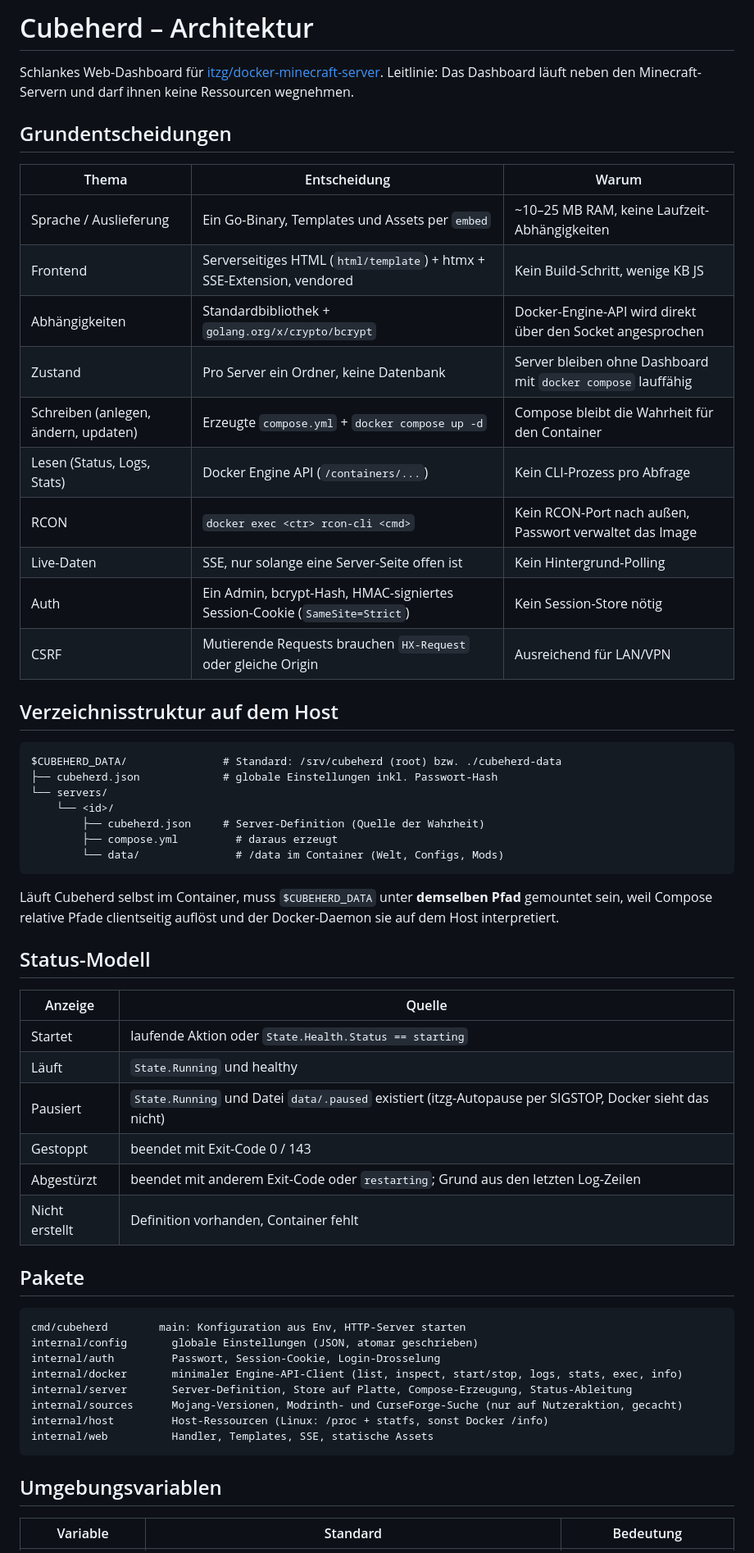
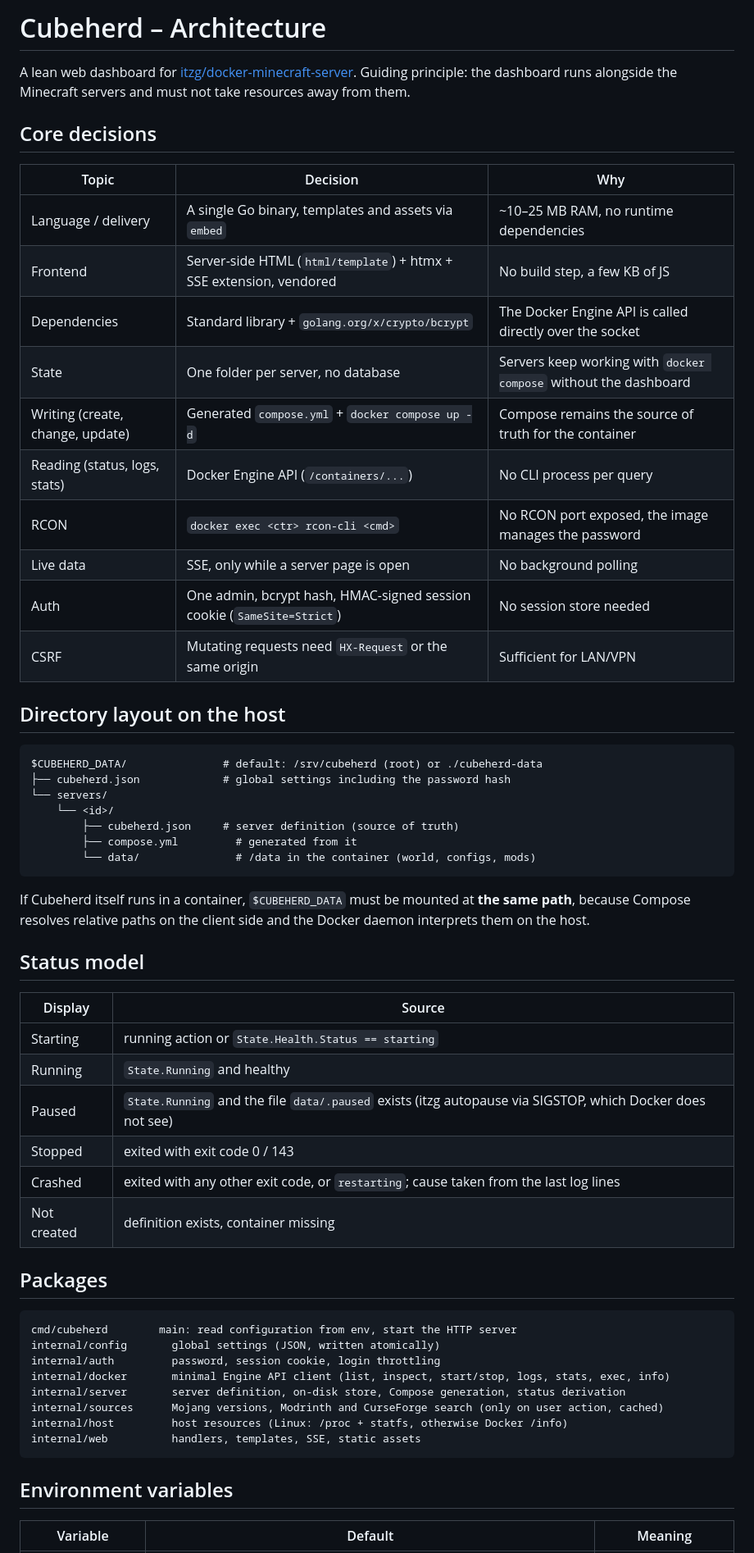
Before and after one commit to matserix/cubeherd, a Markdown page: ARCHITECTURE.md, the part around one of its changes. Shown at 82% size. Rendered like a GitHub page.

````diff
--- a/ARCHITECTURE.md
+++ b/ARCHITECTURE.md
@@ -1,63 +1,63 @@
-# Cubeherd – Architektur
+# Cubeherd – Architecture
 
-Schlankes Web-Dashboard für [itzg/docker-minecraft-server](https://github.com/itzg/docker-minecraft-server).
-Leitlinie: Das Dashboard läuft neben den Minecraft-Servern und darf ihnen keine Ressourcen wegnehmen.
+A lean web dashboard for [itzg/docker-minecraft-server](https://github.com/itzg/docker-minecraft-server).
+Guiding principle: the dashboard runs alongside the Minecraft servers and must not take resources away from them.
 
-## Grundentscheidungen
+## Core decisions
 
-| Thema | Entscheidung | Warum |
+| Topic | Decision | Why |
 |---|---|---|
-| Sprache / Auslieferung | Ein Go-Binary, Templates und Assets per `embed` | ~10–25 MB RAM, keine Laufzeit-Abhängigkeiten |
-| Frontend | Serverseitiges HTML (`html/template`) + htmx + SSE-Extension, vendored | Kein Build-Schritt, wenige KB JS |
-| Abhängigkeiten | Standardbibliothek + `golang.org/x/crypto/bcrypt` | Docker-Engine-API wird direkt über den Socket angesprochen |
-| Zustand | Pro Server ein Ordner, keine Datenbank | Server bleiben ohne Dashboard mit `docker compose` lauffähig |
-| Schreiben (anlegen, ändern, updaten) | Erzeugte `compose.yml` + `docker compose up -d` | Compose bleibt die Wahrheit für den Container |
-| Lesen (Status, Logs, Stats) | Docker Engine API (`/containers/...`) | Kein CLI-Prozess pro Abfrage |
-| RCON | `docker exec <ctr> rcon-cli <cmd>` | Kein RCON-Port nach außen, Passwort verwaltet das Image |
-| Live-Daten | SSE, nur solange eine Server-Seite offen ist | Kein Hintergrund-Polling |
-| Auth | Ein Admin, bcrypt-Hash, HMAC-signiertes Session-Cookie (`SameSite=Strict`) | Kein Session-Store nötig |
-| CSRF | Mutierende Requests brauchen `HX-Request` oder gleiche Origin | Ausreichend für LAN/VPN |
+| Language / delivery | A single Go binary, templates and assets via `embed` | ~10–25 MB RAM, no runtime dependencies |
+| Frontend | Server-side HTML (`html/template`) + htmx + SSE extension, vendored | No build step, a few KB of JS |
+| Dependencies | Standard library + `golang.org/x/crypto/bcrypt` | The Docker Engine API is called directly over the socket |
+| State | One folder per server, no database | Servers keep working with `docker compose` without the dashboard |
+| Writing (create, change, update) | Generated `compose.yml` + `docker compose up -d` | Compose remains the source of truth for the container |
+| Reading (status, logs, stats) | Docker Engine API (`/containers/...`) | No CLI process per query |
+| RCON | `docker exec <ctr> rcon-cli <cmd>` | No RCON port exposed, the image manages the password |
+| Live data | SSE, only while a server page is open | No background polling |
+| Auth | One admin, bcrypt hash, HMAC-signed session cookie (`SameSite=Strict`) | No session store needed |
+| CSRF | Mutating requests need `HX-Request` or the same origin | Sufficient for LAN/VPN |
 
-## Verzeichnisstruktur auf dem Host
+## Directory layout on the host
 
 ```
-$CUBEHERD_DATA/               # Standard: /srv/cubeherd (root) bzw. ./cubeherd-data
-├── cubeherd.json             # globale Einstellungen inkl. Passwort-Hash
+$CUBEHERD_DATA/               # default: /srv/cubeherd (root) or ./cubeherd-data
+├── cubeherd.json             # global settings including the password hash
 └── servers/
     └── <id>/
-        ├── cubeherd.json     # Server-Definition (Quelle der Wahrheit)
-        ├── compose.yml         # daraus erzeugt
-        └── data/               # /data im Container (Welt, Configs, Mods)
+        ├── cubeherd.json     # server definition (source of truth)
+        ├── compose.yml         # generated from it
+        └── data/               # /data in the container (world, configs, mods)
 ```
 
-Läuft Cubeherd selbst im Container, muss `$CUBEHERD_DATA` unter **demselben Pfad** gemountet sein,
-weil Compose relative Pfade clientseitig auflöst und der Docker-Daemon sie auf dem Host interpretiert.
+If Cubeherd itself runs in a container, `$CUBEHERD_DATA` must be mounted at **the same path**,
+because Compose resolves relative paths on the client side and the Docker daemon interprets them on the host.
 
-## Status-Modell
+## Status model
 
-| Anzeige | Quelle |
+| Display | Source |
 |---|---|
-| Startet | laufende Aktion oder `State.Health.Status == starting` |
-| Läuft | `State.Running` und healthy |
-| Pausiert | `State.Running` und Datei `data/.paused` existiert (itzg-Autopause per SIGSTOP, Docker sieht das nicht) |
-| Gestoppt | beendet mit Exit-Code 0 / 143 |
-| Abgestürzt | beendet mit anderem Exit-Code oder `restarting`; Grund aus den letzten Log-Zeilen |
-| Nicht erstellt | Definition vorhanden, Container fehlt |
+| Starting | running action or `State.Health.Status == starting` |
+| Running | `State.Running` and healthy |
+| Paused | `State.Running` and the file `data/.paused` exists (itzg autopause via SIGSTOP, which Docker does not see) |
+| Stopped | exited with exit code 0 / 143 |
+| Crashed | exited with any other exit code, or `restarting`; cause taken from the last log lines |
+| Not created | definition exists, container missing |
 
-## Pakete
+## Packages
 
 ```
-cmd/cubeherd        main: Konfiguration aus Env, HTTP-Server starten
-internal/config       globale Einstellungen (JSON, atomar geschrieben)
-internal/auth         Passwort, Session-Cookie, Login-Drosselung
-internal/docker       minimaler Engine-API-Client (list, inspect, start/stop, logs, stats, exec, info)
-internal/server       Server-Definition, Store auf Platte, Compose-Erzeugung, Status-Ableitung
-internal/sources      Mojang-Versionen, Modrinth- und CurseForge-Suche (nur auf Nutzeraktion, gecacht)
-internal/host         Host-Ressourcen (Linux: /proc + statfs, sonst Docker /info)
-internal/web          Handler, Templates, SSE, statische Assets
+cmd/cubeherd        main: read configuration from env, start the HTTP server
+internal/config       global settings (JSON, written atomically)
+internal/auth         password, session cookie, login throttling
+internal/docker       minimal Engine API client (list, inspect, start/stop, logs, stats, exec, info)
+internal/server       server definition, on-disk store, Compose generation, status derivation
+internal/sources      Mojang versions, Modrinth and CurseForge search (only on user action, cached)
+internal/host         host resources (Linux: /proc + statfs, otherwise Docker /info)
+internal/web          handlers, templates, SSE, static assets
 ```
 
-## Umgebungsvariablen
+## Environment variables
 
-| Variable | Standard | Bedeutung |
+| Variable | Default | Meaning |
 |---|---|---|
````
Also changed, not shown: other parts of ARCHITECTURE.md (+68 -68 lines), README.md (+46 -46 lines).
